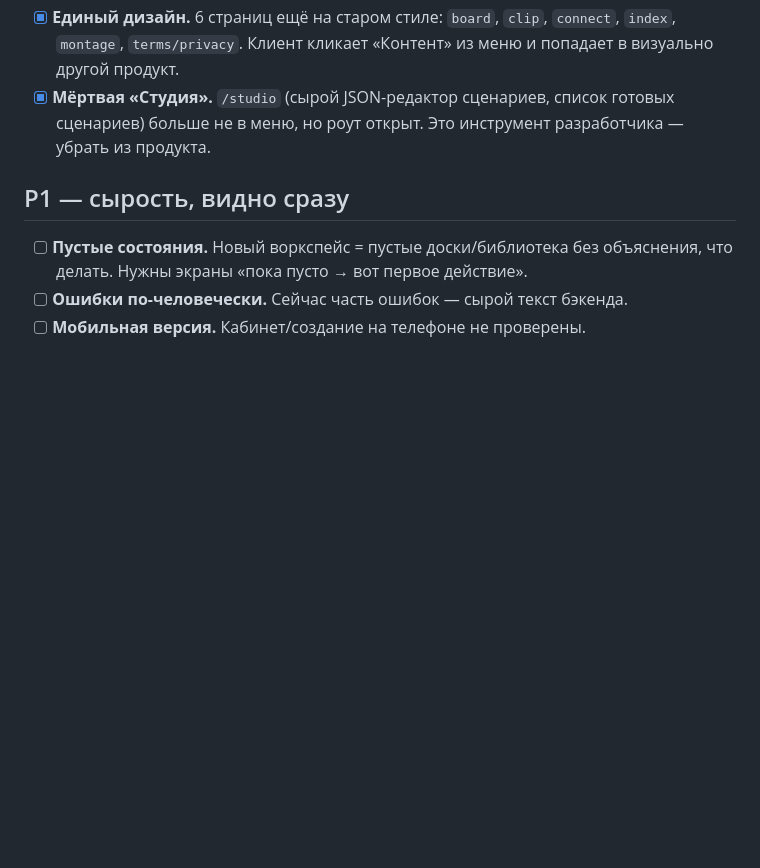
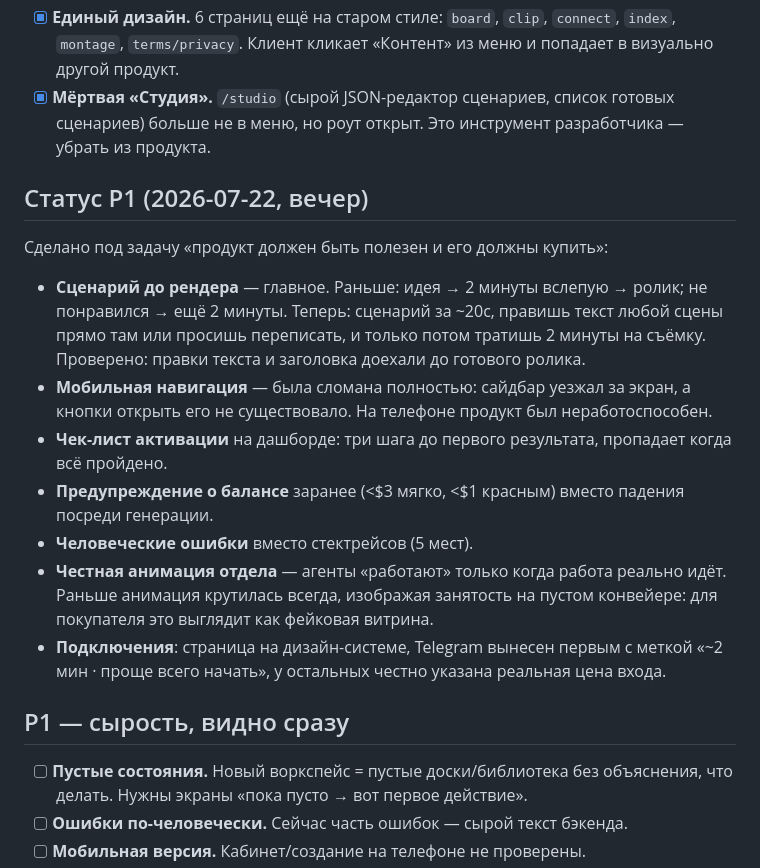
Before and after one commit to ErmakovSemen/ai-video-studio, a Markdown page: HANDOFF.md, the part around the change. GitHub-like rendering; blank space fills up the shorter version.

Commit message:
docs: P1 status — UX work done for the buy decision

```diff
--- a/HANDOFF.md
+++ b/HANDOFF.md
@@ -44,6 +44,26 @@
       сценариев) больше не в меню, но роут открыт. Это инструмент разработчика —
       убрать из продукта.
 
+## Статус P1 (2026-07-22, вечер)
+
+Сделано под задачу «продукт должен быть полезен и его должны купить»:
+- **Сценарий до рендера** — главное. Раньше: идея → 2 минуты вслепую → ролик;
+  не понравился → ещё 2 минуты. Теперь: сценарий за ~20с, правишь текст любой
+  сцены прямо там или просишь переписать, и только потом тратишь 2 минуты на
+  съёмку. Проверено: правки текста и заголовка доехали до готового ролика.
+- **Мобильная навигация** — была сломана полностью: сайдбар уезжал за экран, а
+  кнопки открыть его не существовало. На телефоне продукт был неработоспособен.
+- **Чек-лист активации** на дашборде: три шага до первого результата, пропадает
+  когда всё пройдено.
+- **Предупреждение о балансе** заранее (<$3 мягко, <$1 красным) вместо падения
+  посреди генерации.
+- **Человеческие ошибки** вместо стектрейсов (5 мест).
+- **Честная анимация отдела** — агенты «работают» только когда работа реально
+  идёт. Раньше анимация крутилась всегда, изображая занятость на пустом
+  конвейере: для покупателя это выглядит как фейковая витрина.
+- **Подключения**: страница на дизайн-системе, Telegram вынесен первым с меткой
+  «~2 мин · проще всего начать», у остальных честно указана реальная цена входа.
+
 ## P1 — сырость, видно сразу
 
 - [ ] **Пустые состояния.** Новый воркспейс = пустые доски/библиотека без объяснения,
```
